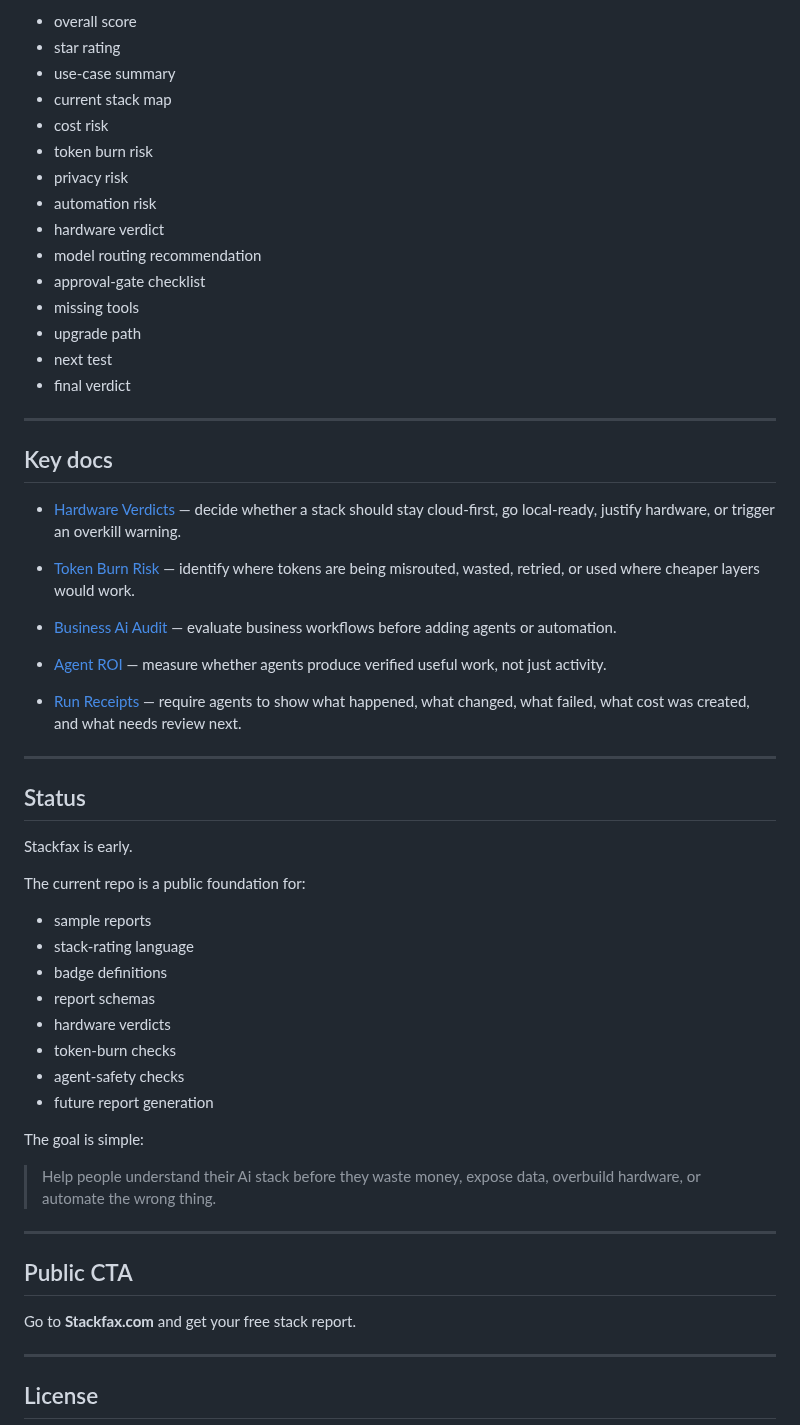
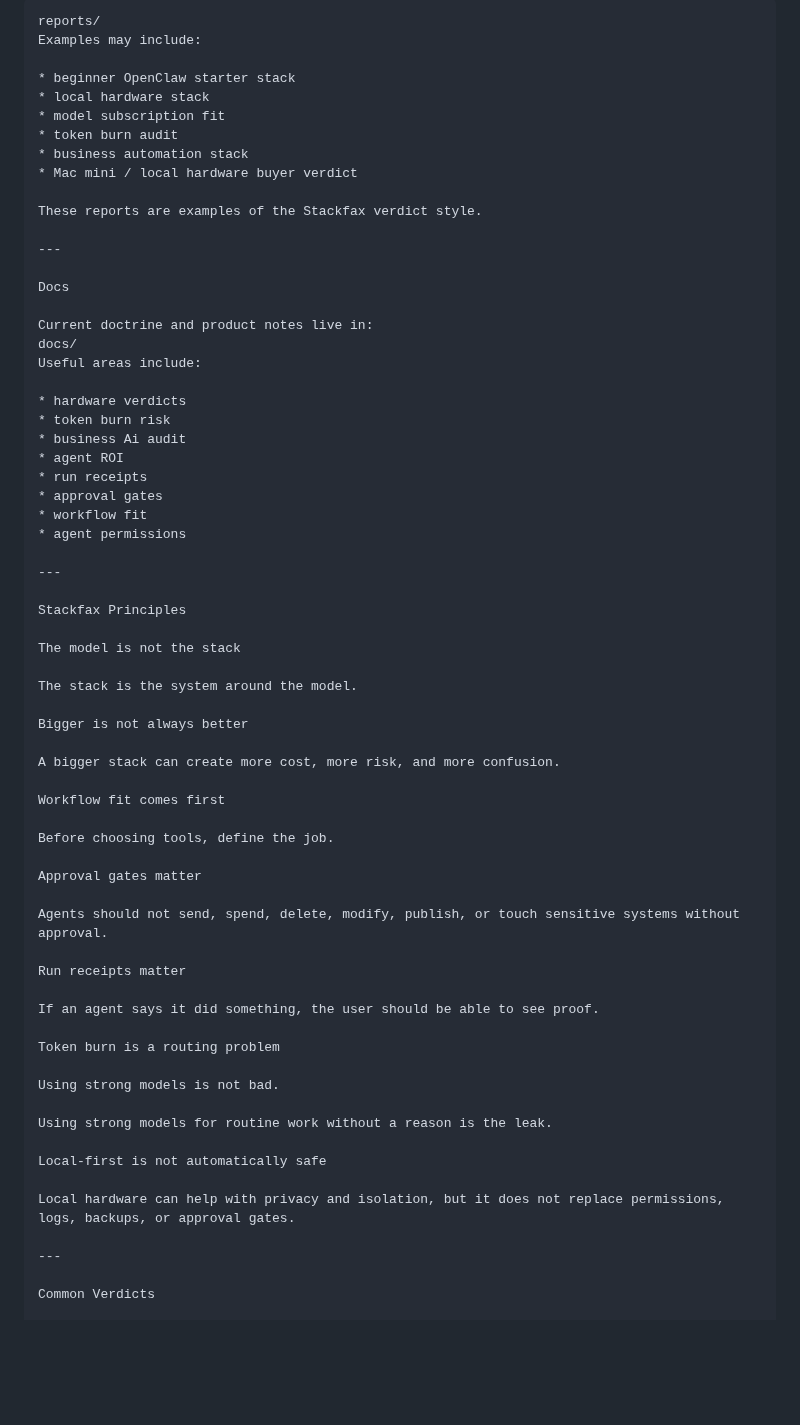
Before and after one commit to getstackfax/stackfax, a Markdown page: README.md, the part around one of its changes. Drawn GitHub-style; blank space fills up the shorter version.

Commit message:
Refresh README start here section

````diff
--- a/README.md
+++ b/README.md
@@ -151,58 +102,69 @@ A full Stackfax report may include:
 
-- overall score
-- star rating
-- use-case summary
-- current stack map
-- cost risk
-- token burn risk
-- privacy risk
-- automation risk
-- hardware verdict
-- model routing recommendation
-- approval-gate checklist
-- missing tools
-- upgrade path
-- next test
-- final verdict
+```text
+reports/
+Examples may include:
 
----
-## Key docs
+* beginner OpenClaw starter stack
+* local hardware stack
+* model subscription fit
+* token burn audit
+* business automation stack
+* Mac mini / local hardware buyer verdict
 
-- [Hardware Verdicts](docs/hardware-verdicts.md) — decide whether a stack should stay cloud-first, go local-ready, justify hardware, or trigger an overkill warning.
-- [Token Burn Risk](docs/token-burn-risk.md) — identify where tokens are being misrouted, wasted, retried, or used where cheaper layers would work.
-- [Business Ai Audit](docs/business-ai-audit.md) — evaluate business workflows before adding agents or automation.
-- [Agent ROI](docs/agent-roi.md) — measure whether agents produce verified useful work, not just activity.
-
-- [Run Receipts](docs/run-receipts.md) — require agents to show what happened, what changed, what failed, what cost was created, and what needs review next.
+These reports are examples of the Stackfax verdict style.
 
 ---
 
-## Status
+Docs
 
-Stackfax is early.
+Current doctrine and product notes live in:
+docs/
+Useful areas include:
 
-The current repo is a public foundation for:
-
-- sample reports
-- stack-rating language
-- badge definitions
-- report schemas
-- hardware verdicts
-- token-burn checks
-- agent-safety checks
-- future report generation
-
-The goal is simple:
-
-> Help people understand their Ai stack before they waste money, expose data, overbuild hardware, or automate the wrong thing.
+* hardware verdicts
+* token burn risk
+* business Ai audit
+* agent ROI
+* run receipts
+* approval gates
+* workflow fit
+* agent permissions
 
 ---
 
-## Public CTA
+Stackfax Principles
 
-Go to **Stackfax.com** and get your free stack report.
+The model is not the stack
+
+The stack is the system around the model.
+
+Bigger is not always better
+
+A bigger stack can create more cost, more risk, and more confusion.
+
+Workflow fit comes first
+
+Before choosing tools, define the job.
+
+Approval gates matter
+
+Agents should not send, spend, delete, modify, publish, or touch sensitive systems without approval.
+
+Run receipts matter
+
+If an agent says it did something, the user should be able to see proof.
+
+Token burn is a routing problem
+
+Using strong models is not bad.
+
+Using strong models for routine work without a reason is the leak.
+
+Local-first is not automatically safe
+
+Local hardware can help with privacy and isolation, but it does not replace permissions, logs, backups, or approval gates.
 
 ---
 
-## License
+Common Verdicts
 
````
Also changed, not shown: other parts of README.md (+189 -114 lines).
